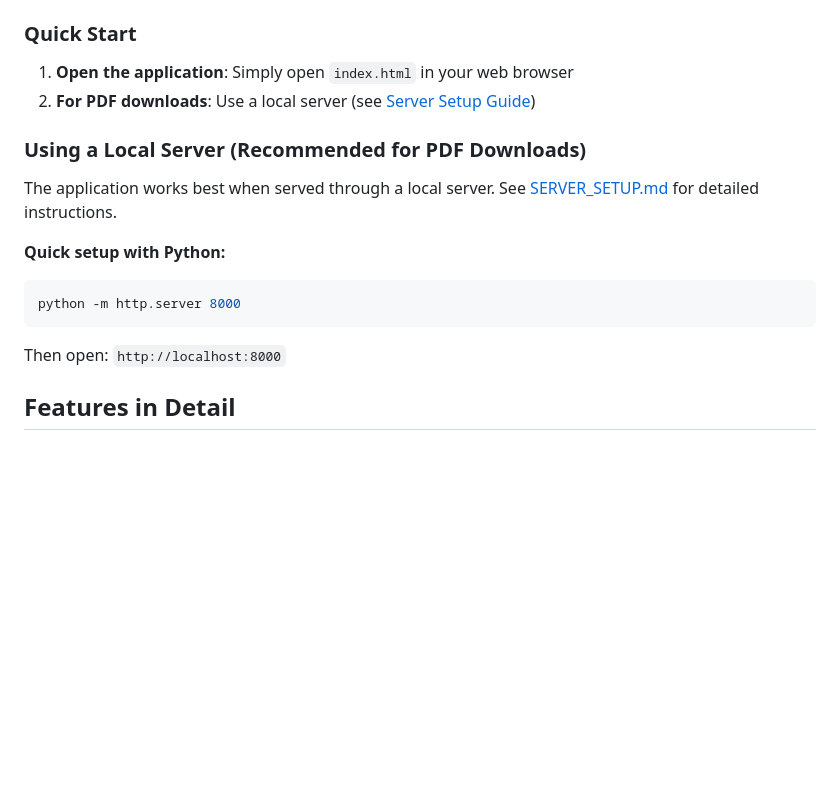
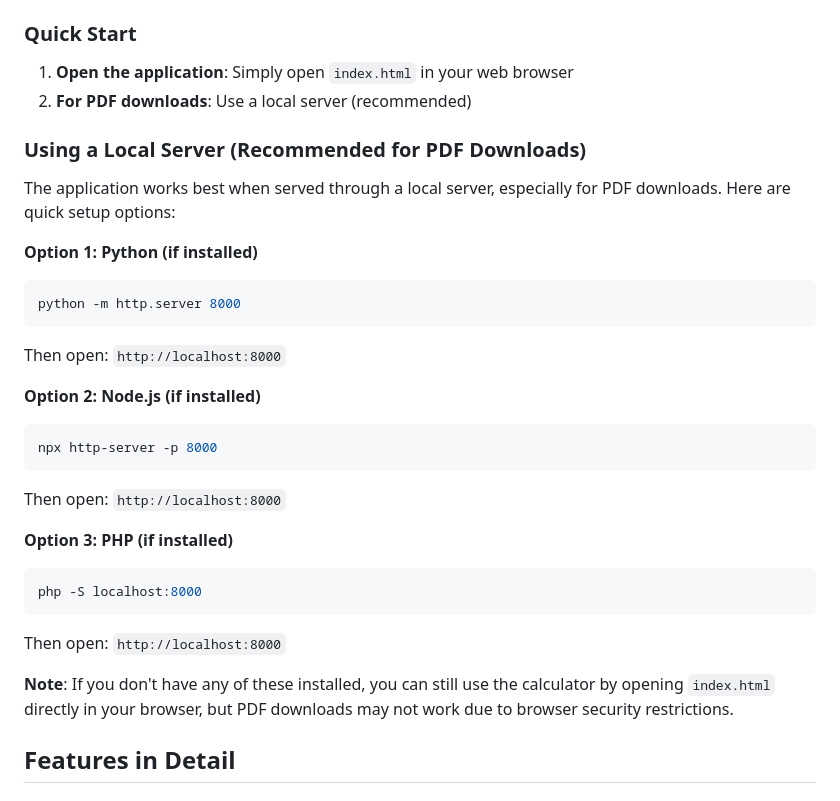
Before and after one commit to Brian-K05/Cumulative-GWA-Calculator-System, a Markdown page: README.md, the part around the change. Rendered like a GitHub page; blank space fills up the shorter version.

Commit message:
Update README: remove SERVER_SETUP.md references and include setup instructions directly

````diff
--- a/README.md
+++ b/README.md
@@ -19,17 +19,31 @@ A modern, web-based Grade Weighted Average (GWA) calculator system for students
 ### Quick Start
 
 1. **Open the application**: Simply open `index.html` in your web browser
-2. **For PDF downloads**: Use a local server (see [Server Setup Guide](SERVER_SETUP.md))
+2. **For PDF downloads**: Use a local server (recommended)
 
 ### Using a Local Server (Recommended for PDF Downloads)
 
-The application works best when served through a local server. See [SERVER_SETUP.md](SERVER_SETUP.md) for detailed instructions.
+The application works best when served through a local server, especially for PDF downloads. Here are quick setup options:
 
-**Quick setup with Python:**
+**Option 1: Python (if installed)**
 ```bash
 python -m http.server 8000
 ```
 Then open: `http://localhost:8000`
+
+**Option 2: Node.js (if installed)**
+```bash
+npx http-server -p 8000
+```
+Then open: `http://localhost:8000`
+
+**Option 3: PHP (if installed)**
+```bash
+php -S localhost:8000
+```
+Then open: `http://localhost:8000`
+
+**Note**: If you don't have any of these installed, you can still use the calculator by opening `index.html` directly in your browser, but PDF downloads may not work due to browser security restrictions.
 
 ## Features in Detail
 
````
